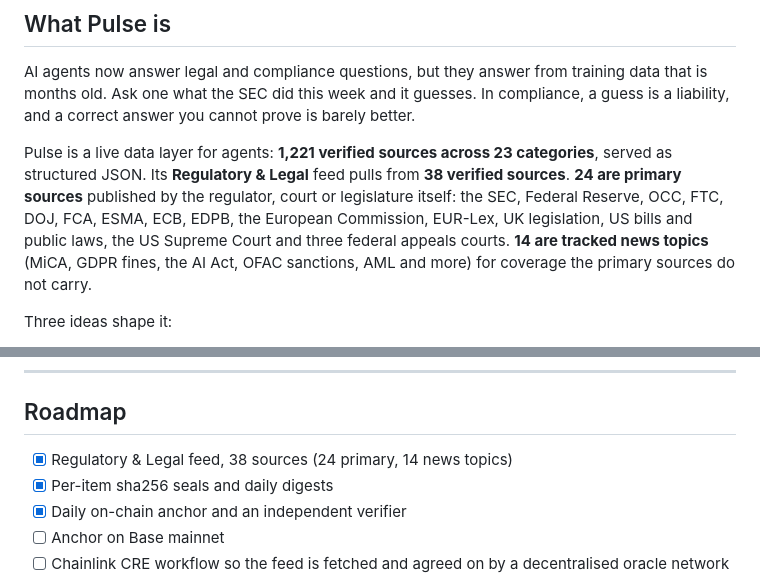
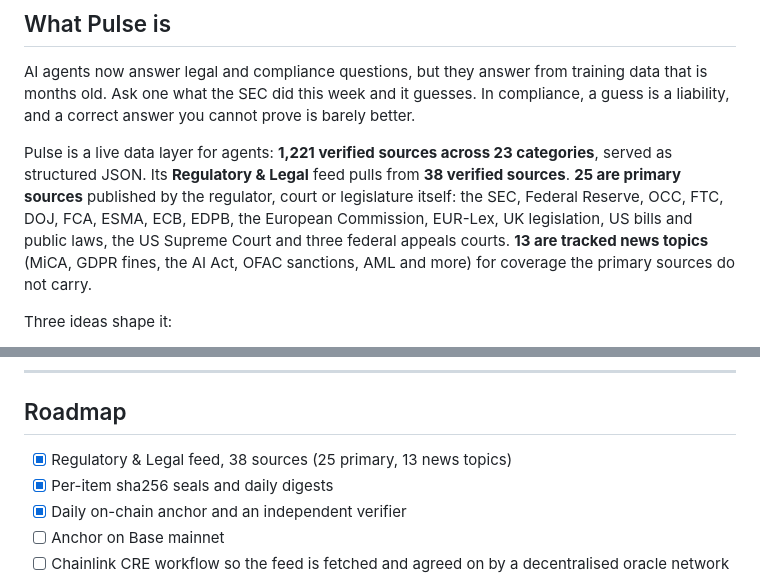
Before and after one commit to itachi-exe/pulse, a Markdown page: README.md, 2 parts joined by grey strips. Drawn GitHub-style.

Commit message:
docs: correct regulatory split to 25 primary, 13 news

```diff
--- a/README.md
+++ b/README.md
@@ -15,7 +15,7 @@ One API call returns what regulators and courts published today. Every item is s
 
 AI agents now answer legal and compliance questions, but they answer from training data that is months old. Ask one what the SEC did this week and it guesses. In compliance, a guess is a liability, and a correct answer you cannot prove is barely better.
 
-Pulse is a live data layer for agents: **1,221 verified sources across 23 categories**, served as structured JSON. Its **Regulatory & Legal** feed pulls from **38 verified sources**. **24 are primary sources** published by the regulator, court or legislature itself: the SEC, Federal Reserve, OCC, FTC, DOJ, FCA, ESMA, ECB, EDPB, the European Commission, EUR-Lex, UK legislation, US bills and public laws, the US Supreme Court and three federal appeals courts. **14 are tracked news topics** (MiCA, GDPR fines, the AI Act, OFAC sanctions, AML and more) for coverage the primary sources do not carry.
+Pulse is a live data layer for agents: **1,221 verified sources across 23 categories**, served as structured JSON. Its **Regulatory & Legal** feed pulls from **38 verified sources**. **25 are primary sources** published by the regulator, court or legislature itself: the SEC, Federal Reserve, OCC, FTC, DOJ, FCA, ESMA, ECB, EDPB, the European Commission, EUR-Lex, UK legislation, US bills and public laws, the US Supreme Court and three federal appeals courts. **13 are tracked news topics** (MiCA, GDPR fines, the AI Act, OFAC sanctions, AML and more) for coverage the primary sources do not carry.
 
 Three ideas shape it:
 
@@ -156,7 +156,7 @@ python anchor.py
 
 ## Roadmap
 
-- [x] Regulatory & Legal feed, 38 sources (24 primary, 14 news topics)
+- [x] Regulatory & Legal feed, 38 sources (25 primary, 13 news topics)
 - [x] Per-item sha256 seals and daily digests
 - [x] Daily on-chain anchor and an independent verifier
 - [ ] Anchor on Base mainnet
```
Also changed, not shown: other parts of README.md (+1 -1 lines), DOCS.md (+1 -1 lines).
